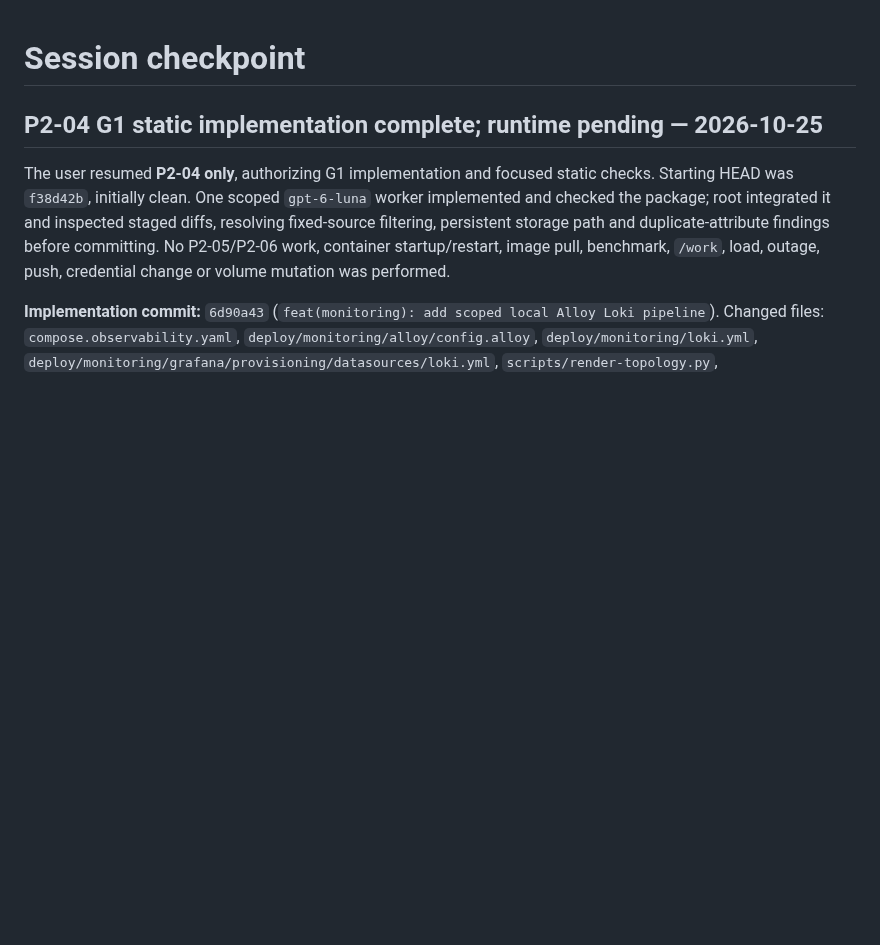
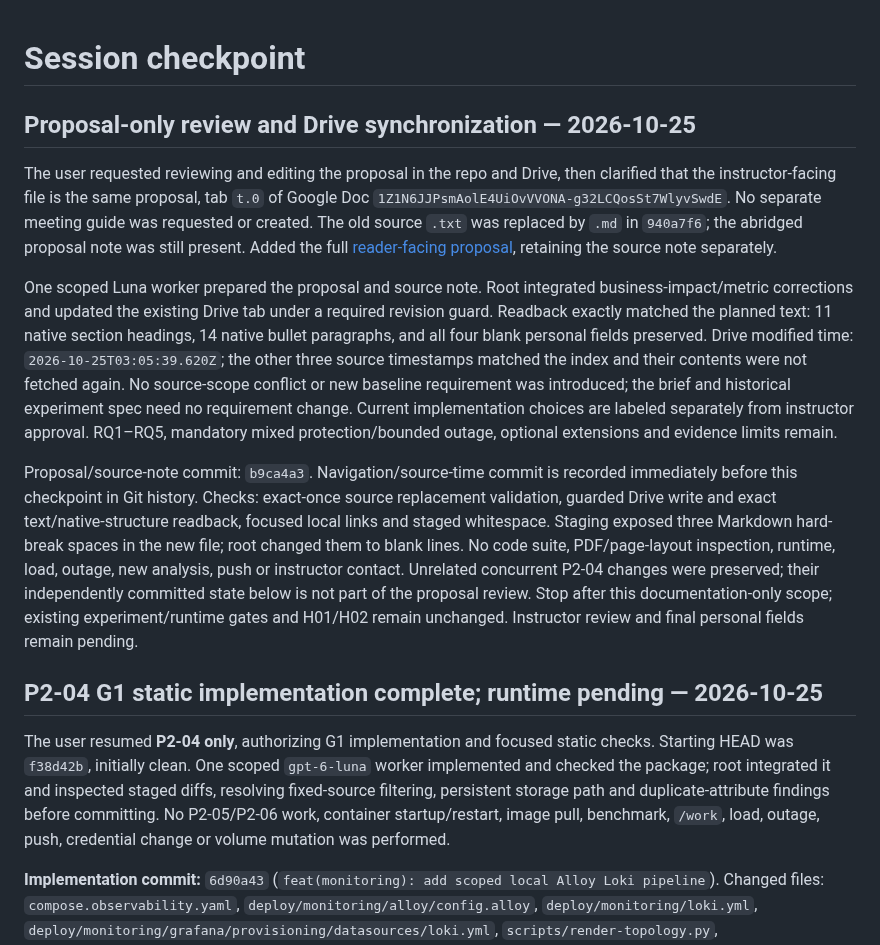
Before and after one commit to SonBestCodeVien5/project3-rate-limiter, a Markdown page: docs/context/SESSION_CHECKPOINT.md, the part around the change. Rendered like a GitHub page; blank space fills up the shorter version.

Commit message:
docs(context): record proposal review and synchronization

```diff
--- a/docs/context/SESSION_CHECKPOINT.md
+++ b/docs/context/SESSION_CHECKPOINT.md
@@ -1,4 +1,35 @@
 # Session checkpoint
+
+## Proposal-only review and Drive synchronization — 2026-10-25
+
+The user requested reviewing and editing the proposal in the repo and Drive,
+then clarified that the instructor-facing file is the same proposal, tab `t.0`
+of Google Doc `1Z1N6JJPsmAolE4UiOvVVONA-g32LCQosSt7WlyvSwdE`. No separate
+meeting guide was requested or created. The old source `.txt` was replaced by
+`.md` in `940a7f6`; the abridged proposal note was still present. Added the full
+[reader-facing proposal](../PROPOSAL.md), retaining the source note separately.
+
+One scoped Luna worker prepared the proposal and source note. Root integrated
+business-impact/metric corrections and updated the existing Drive tab under a
+required revision guard. Readback exactly matched the planned text: 11 native
+section headings, 14 native bullet paragraphs, and all four blank personal fields
+preserved. Drive modified time: `2026-10-25T03:05:39.620Z`; the other three source
+timestamps matched the index and their contents were not fetched again.
+No source-scope conflict or new baseline requirement was introduced; the brief
+and historical experiment spec need no requirement change. Current implementation
+choices are labeled separately from instructor approval. RQ1–RQ5, mandatory
+mixed protection/bounded outage, optional extensions and evidence limits remain.
+
+Proposal/source-note commit: `b9ca4a3`. Navigation/source-time commit is recorded
+immediately before this checkpoint in Git history. Checks: exact-once source
+replacement validation, guarded Drive write and exact text/native-structure
+readback, focused local links and staged whitespace. Staging exposed three
+Markdown hard-break spaces in the new file; root changed them to blank lines.
+No code suite, PDF/page-layout inspection, runtime, load, outage, new analysis,
+push or instructor contact. Unrelated concurrent P2-04 changes were preserved;
+their independently committed state below is not part of the proposal review.
+Stop after this documentation-only scope; existing experiment/runtime gates and
+H01/H02 remain unchanged. Instructor review and final personal fields remain pending.
 
 ## P2-04 G1 static implementation complete; runtime pending — 2026-10-25
 
```
